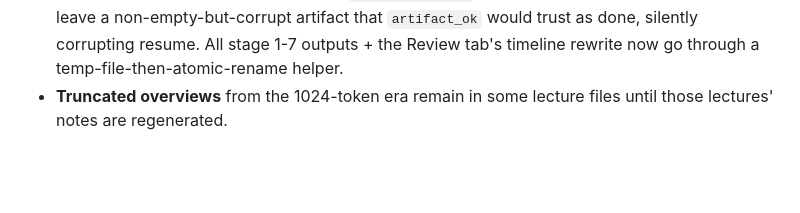
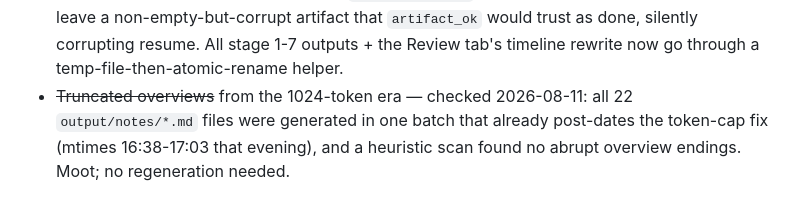
Before and after one commit to mijailovicmarko20001/Notely, a Markdown page: DOCUMENTATION.md, the part around the change. Drawn GitHub-style; blank space fills up the shorter version.

```diff
--- a/DOCUMENTATION.md
+++ b/DOCUMENTATION.md
@@ -356,5 +356,8 @@ The same seam-thinking applies to other pipeline organs:
   non-empty-but-corrupt artifact that `artifact_ok` would trust as done,
   silently corrupting resume. All stage 1-7 outputs + the Review tab's
   timeline rewrite now go through a temp-file-then-atomic-rename helper.
-- **Truncated overviews** from the 1024-token era remain in some lecture
-  files until those lectures' notes are regenerated.
+- ~~Truncated overviews~~ from the 1024-token era — checked 2026-08-11: all
+  22 `output/notes/*.md` files were generated in one batch that already
+  post-dates the token-cap fix (mtimes 16:38-17:03 that evening), and a
+  heuristic scan found no abrupt overview endings. Moot; no regeneration
+  needed.
```
Also changed, not shown: TODO.md (+16 -8 lines).
